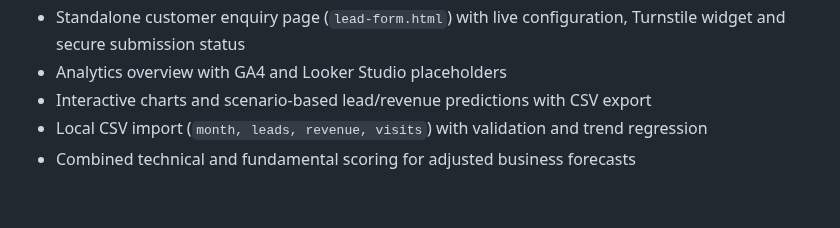
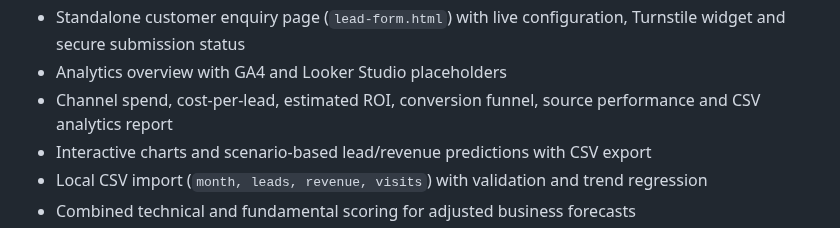
Before and after one commit to tanslaptop876-oss/marketingmind-ai-live, a Markdown page: README.md, the part around the change. GitHub-like rendering; blank space fills up the shorter version.

Commit message:
Document channel performance analytics

```diff
--- a/README.md
+++ b/README.md
@@ -18,6 +18,7 @@ A deploy-ready, dependency-free MVP for a modular local-business marketing works
 - No-code website lead form builder with live preview, consent capture, source tracking and local CRM test submissions
 - Standalone customer enquiry page (`lead-form.html`) with live configuration, Turnstile widget and secure submission status
 - Analytics overview with GA4 and Looker Studio placeholders
+- Channel spend, cost-per-lead, estimated ROI, conversion funnel, source performance and CSV analytics report
 - Interactive charts and scenario-based lead/revenue predictions with CSV export
 - Local CSV import (`month, leads, revenue, visits`) with validation and trend regression
 - Combined technical and fundamental scoring for adjusted business forecasts
```
